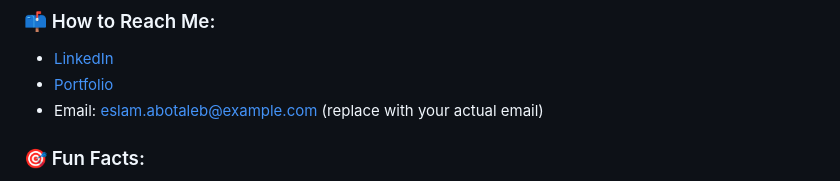
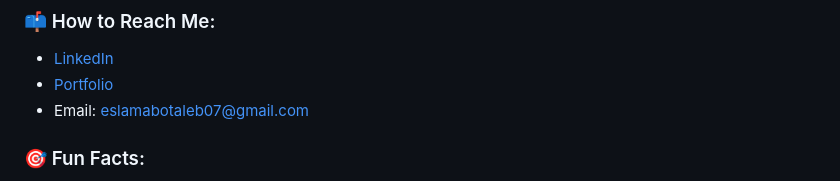
Before and after one commit to EslamAbotaleb/EslamAbotaleb, a Markdown page: README.md, the part around the change. GitHub-like rendering.

```diff
--- a/README.md
+++ b/README.md
@@ -46,7 +46,7 @@ I have a proven track record of successfully delivering projects that meet user
 ### 📫 How to Reach Me:
 - [LinkedIn](https://www.linkedin.com/in/eslam-abotaleb-507a36b9/)
 - [Portfolio](https://eslamabotaleb.github.io/EslamAbotaleb)
-- Email: eslam.abotaleb@example.com (replace with your actual email)
+- Email: eslamabotaleb07@gmail.com
 
 ### 🎯 Fun Facts:
 - I am passionate about photography and often take pictures in my free time.
```
